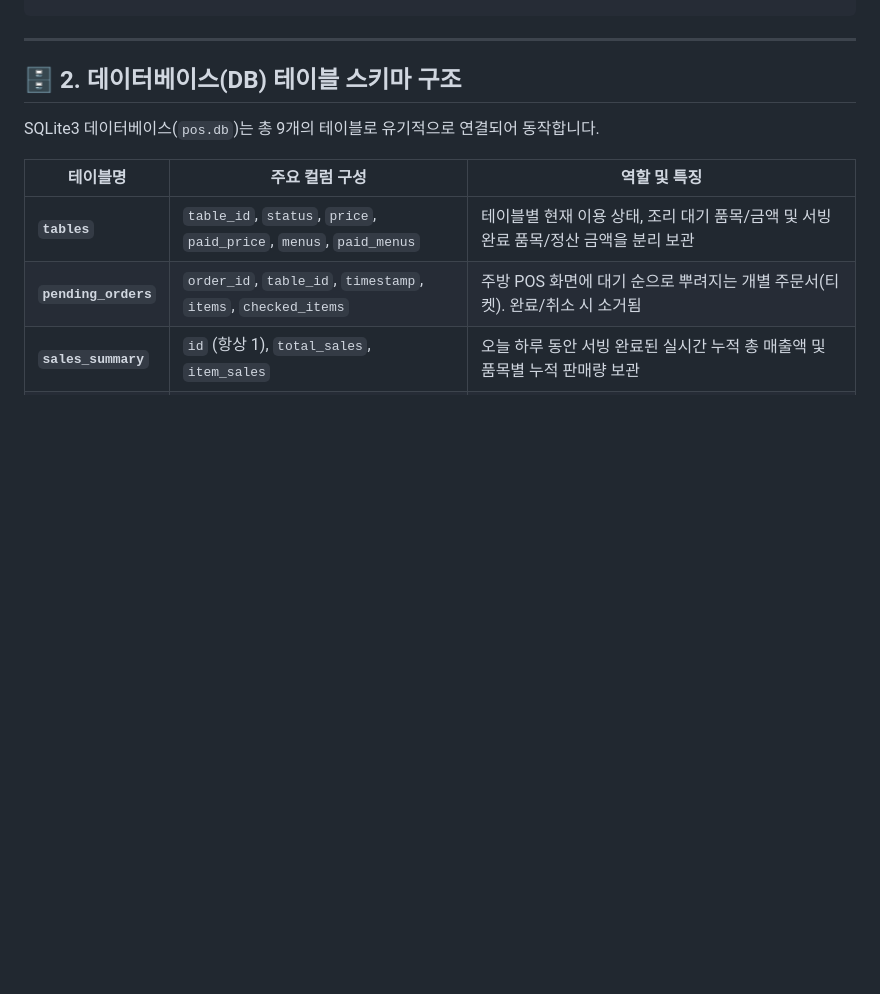
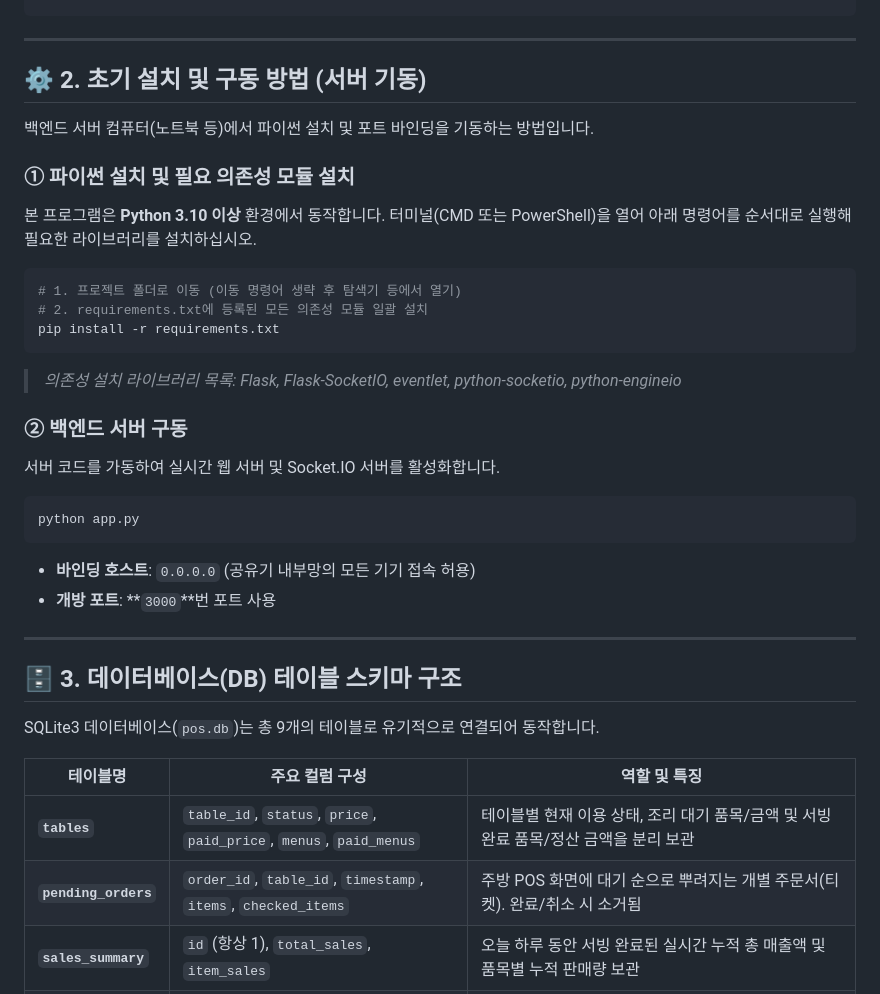
Before and after one commit to 20233332choi/Honam-Univ.-POS, a Markdown page: README.md, the part around one of its changes. Drawn GitHub-style; blank space fills up the shorter version.

Commit message:
docs: README.md 초기 환경 설치 명령어 및 3000 포트 가이드 보완

````diff
--- a/README.md
+++ b/README.md
@@ -27,7 +27,31 @@ Honam-Univ.-POS/
 
 ---
 
-## 🗄️ 2. 데이터베이스(DB) 테이블 스키마 구조
+## ⚙️ 2. 초기 설치 및 구동 방법 (서버 기동)
+
+백엔드 서버 컴퓨터(노트북 등)에서 파이썬 설치 및 포트 바인딩을 기동하는 방법입니다.
+
+### ① 파이썬 설치 및 필요 의존성 모듈 설치
+본 프로그램은 **Python 3.10 이상** 환경에서 동작합니다. 터미널(CMD 또는 PowerShell)을 열어 아래 명령어를 순서대로 실행해 필요한 라이브러리를 설치하십시오.
+
+```bash
+# 1. 프로젝트 폴더로 이동 (이동 명령어 생략 후 탐색기 등에서 열기)
+# 2. requirements.txt에 등록된 모든 의존성 모듈 일괄 설치
+pip install -r requirements.txt
+```
+> *의존성 설치 라이브러리 목록: Flask, Flask-SocketIO, eventlet, python-socketio, python-engineio*
+
+### ② 백엔드 서버 구동
+서버 코드를 가동하여 실시간 웹 서버 및 Socket.IO 서버를 활성화합니다.
+```bash
+python app.py
+```
+- **바인딩 호스트**: `0.0.0.0` (공유기 내부망의 모든 기기 접속 허용)
+- **개방 포트**: **`3000`**번 포트 사용
+
+---
+
+## 🗄️ 3. 데이터베이스(DB) 테이블 스키마 구조
 
 SQLite3 데이터베이스(`pos.db`)는 총 9개의 테이블로 유기적으로 연결되어 동작합니다.
 
````
Also changed, not shown: other parts of README.md (+5 -5 lines).
